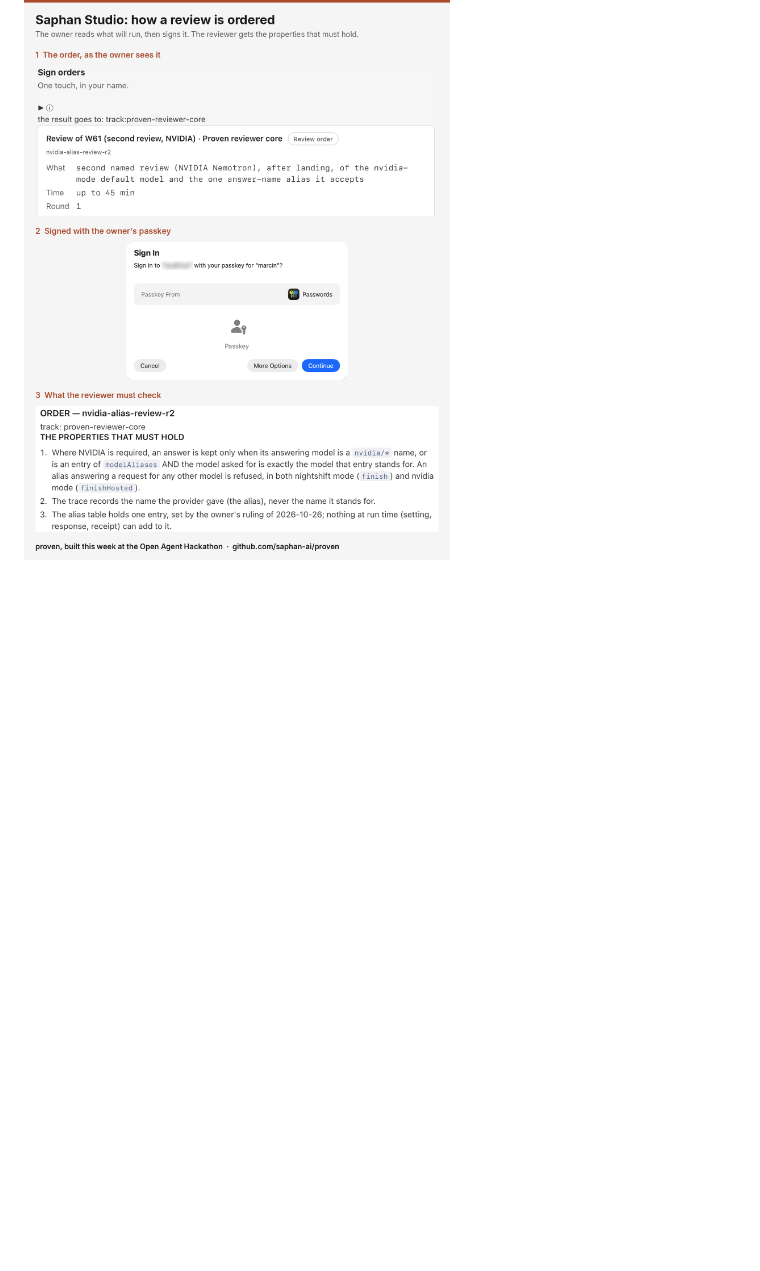
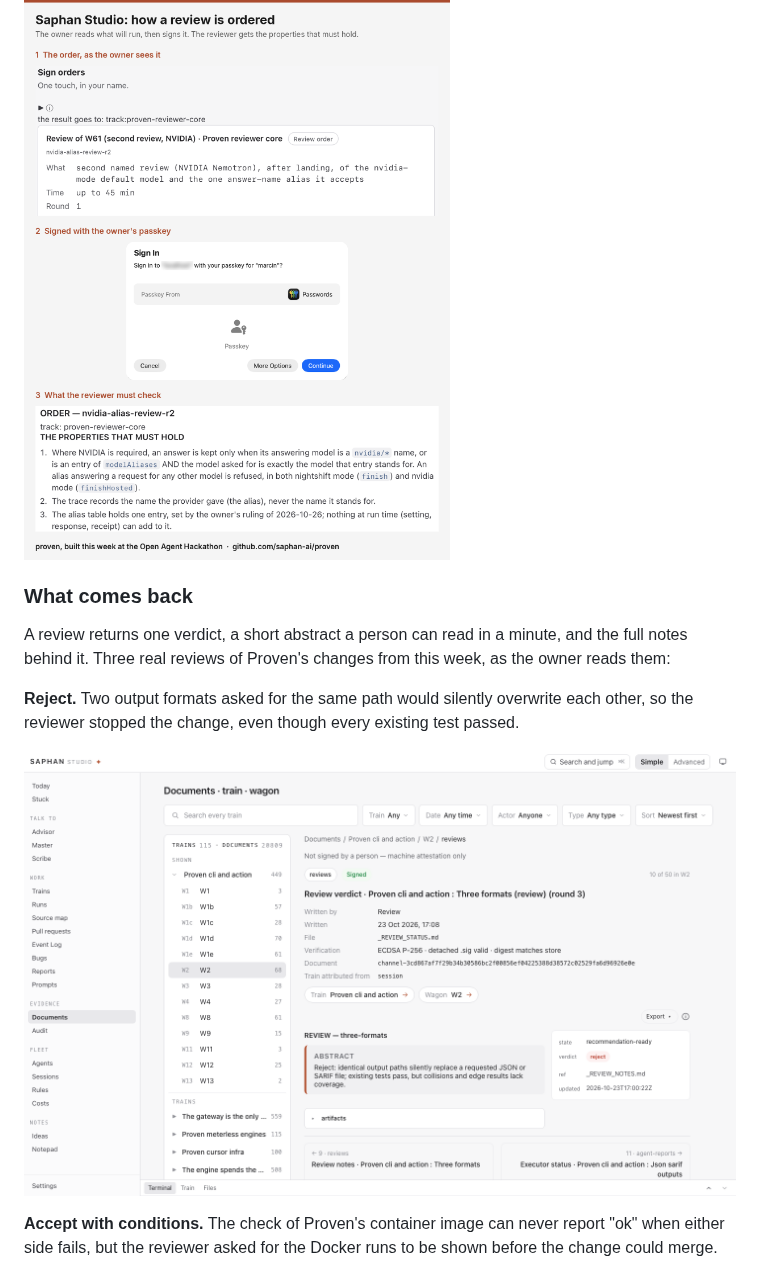
Before and after one commit to saphan-ai/proven, a Markdown page: hackathon/SAPHAN.md, the part around one of its changes. Rendered like a GitHub page; pictures changed too: docs/images/saphan-review-reject.png (added); blank space fills up the shorter version.

```diff
--- a/hackathon/SAPHAN.md
+++ b/hackathon/SAPHAN.md
@@ -66,3 +66,17 @@ the properties that must hold, so a wrong answer shows. Below is a real order fr
 review of one of Proven's changes.
 
 ![A review order in Saphan Studio: the order as the owner sees it, the passkey signature, and what the reviewer must check](../docs/images/saphan-review-order.png)
+
+### What comes back
+
+A review returns one verdict, a short abstract a person can read in a minute, and the full notes behind it. Three real
+reviews of Proven's changes from this week, as the owner reads them:
+
+**Reject.** Two output formats asked for the same path would silently overwrite each other, so the reviewer stopped
+the change, even though every existing test passed.
+
+![A review verdict in Saphan Studio: reject](../docs/images/saphan-review-reject.png)
+
+**Accept with conditions.** The check of Proven's container image can never report "ok" when either side fails, but
+the reviewer asked for the Docker runs to be shown before the change could merge.
+
```
Also changed, not shown: other parts of hackathon/SAPHAN.md (+5 -0 lines), docs/images/saphan-review-accept.png (added), docs/images/saphan-review-conditions.png (added).
